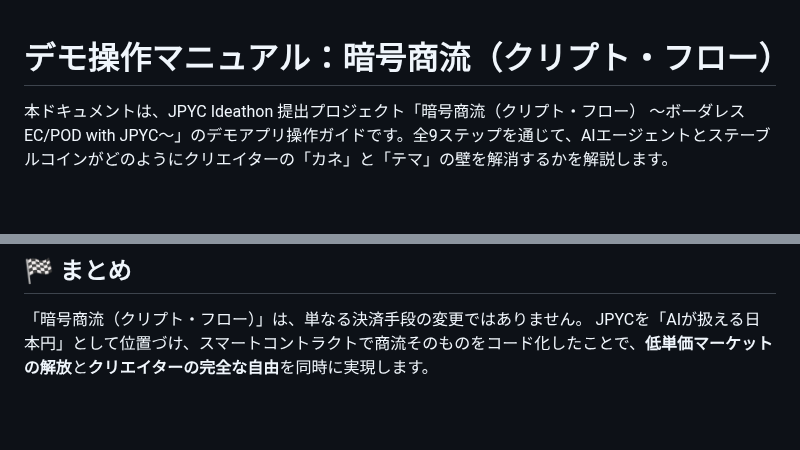
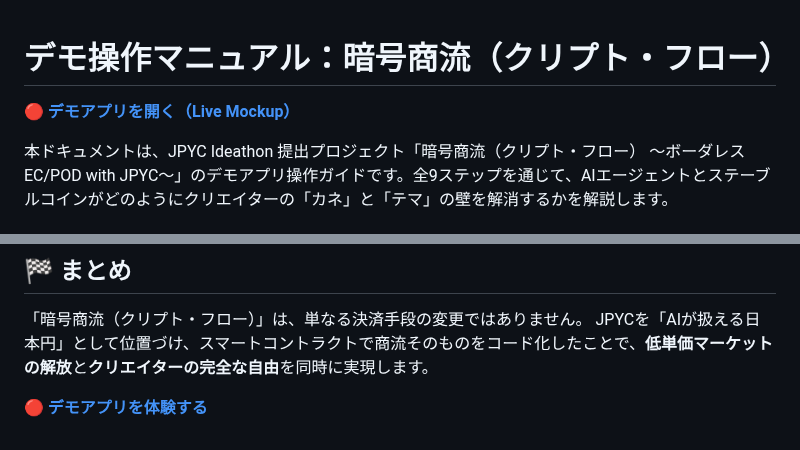
Before and after one commit to Showying/pj_jpyc-ideathon, a Markdown page: docs/06_demo_manual.md, 2 parts joined by grey strips. Drawn GitHub-style; blank space fills up the shorter version.

```diff
--- a/docs/06_demo_manual.md
+++ b/docs/06_demo_manual.md
@@ -1,4 +1,6 @@
 # デモ操作マニュアル：暗号商流（クリプト・フロー）
+
+**[🔴 デモアプリを開く（Live Mockup）](https://showying.github.io/pj_jpyc-ideathon/frontend/)**
 
 本ドキュメントは、JPYC Ideathon 提出プロジェクト「暗号商流（クリプト・フロー） 〜ボーダレスEC/POD with JPYC〜」のデモアプリ操作ガイドです。全9ステップを通じて、AIエージェントとステーブルコインがどのようにクリエイターの「カネ」と「テマ」の壁を解消するかを解説します。
 
@@ -64,3 +66,5 @@
 ## 🏁 まとめ
 「暗号商流（クリプト・フロー）」は、単なる決済手段の変更ではありません。
 JPYCを「AIが扱える日本円」として位置づけ、スマートコントラクトで商流そのものをコード化したことで、**低単価マーケットの解放**と**クリエイターの完全な自由**を同時に実現します。
+
+**[🔴 デモアプリを体験する](https://showying.github.io/pj_jpyc-ideathon/frontend/)**
```
Also changed, not shown: README.md (+3 -3 lines).
